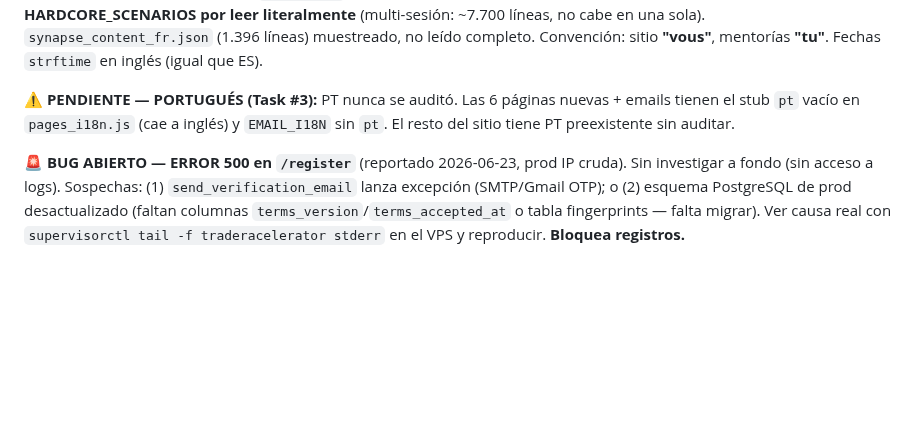
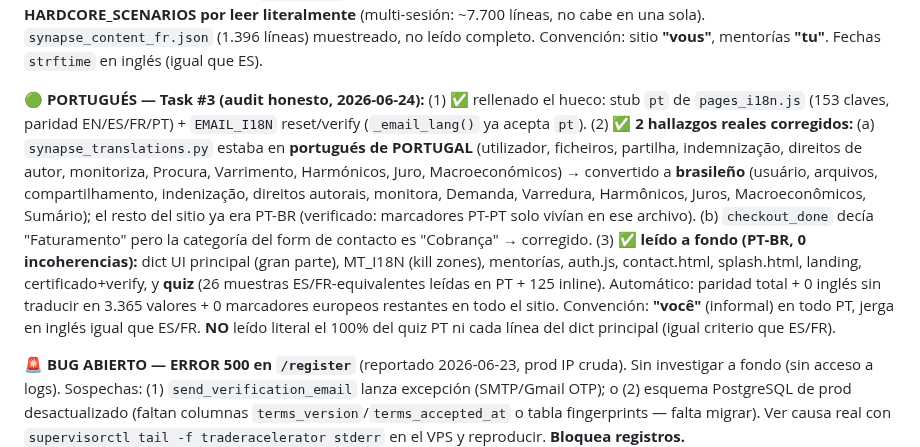
Before and after one commit to gustavoram8/TRADINGBOT2.0, a Markdown page: CLAUDE.md, the part around the change. GitHub-like rendering; blank space fills up the shorter version.

Commit message:
docs(CLAUDE.md): Portuguese audit status — gap filled + 2 real fixes (PT-PT→PT-BR synapse, Cobrança); coherence read clean

```diff
--- a/CLAUDE.md
+++ b/CLAUDE.md
@@ -65,9 +65,20 @@ HARDCORE_SCENARIOS por leer literalmente** (multi-sesión: ~7.700 líneas, no ca
 `synapse_content_fr.json` (1.396 líneas) muestreado, no leído completo. Convención: sitio **"vous"**,
 mentorías **"tu"**. Fechas `strftime` en inglés (igual que ES).
 
-**⚠️ PENDIENTE — PORTUGUÉS (Task #3):** PT nunca se auditó. Las 6 páginas nuevas + emails tienen
-el stub `pt` vacío en `pages_i18n.js` (cae a inglés) y `EMAIL_I18N` sin `pt`. El resto del sitio
-tiene PT preexistente sin auditar.
+**🟢 PORTUGUÉS — Task #3 (audit honesto, 2026-06-24):** (1) ✅ rellenado el hueco: stub `pt` de
+`pages_i18n.js` (153 claves, paridad EN/ES/FR/PT) + `EMAIL_I18N` reset/verify (`_email_lang()` ya
+acepta `pt`). (2) ✅ **2 hallazgos reales corregidos:** (a) `synapse_translations.py` estaba en
+**portugués de PORTUGAL** (utilizador, ficheiros, partilha, indemnização, direitos de autor,
+monitoriza, Procura, Varrimento, Harmónicos, Juro, Macroeconómicos) → convertido a **brasileño**
+(usuário, arquivos, compartilhamento, indenização, direitos autorais, monitora, Demanda, Varredura,
+Harmônicos, Juros, Macroeconômicos, Sumário); el resto del sitio ya era PT-BR (verificado: marcadores
+PT-PT solo vivían en ese archivo). (b) `checkout_done` decía "Faturamento" pero la categoría del form
+de contacto es "Cobrança" → corregido. (3) ✅ **leído a fondo (PT-BR, 0 incoherencias):** dict UI
+principal (gran parte), MT_I18N (kill zones), mentorías, auth.js, contact.html, splash.html, landing,
+certificado+verify, y **quiz** (26 muestras ES/FR-equivalentes leídas en PT + 125 inline). Automático:
+paridad total + 0 inglés sin traducir en 3.365 valores + 0 marcadores europeos restantes en todo el
+sitio. Convención: **"você"** (informal) en todo PT, jerga en inglés igual que ES/FR. **NO** leído
+literal el 100% del quiz PT ni cada línea del dict principal (igual criterio que ES/FR).
 
 **🚨 BUG ABIERTO — ERROR 500 en `/register`** (reportado 2026-06-23, prod IP cruda). Sin
 investigar a fondo (sin acceso a logs). Sospechas: (1) `send_verification_email` lanza excepción
```
